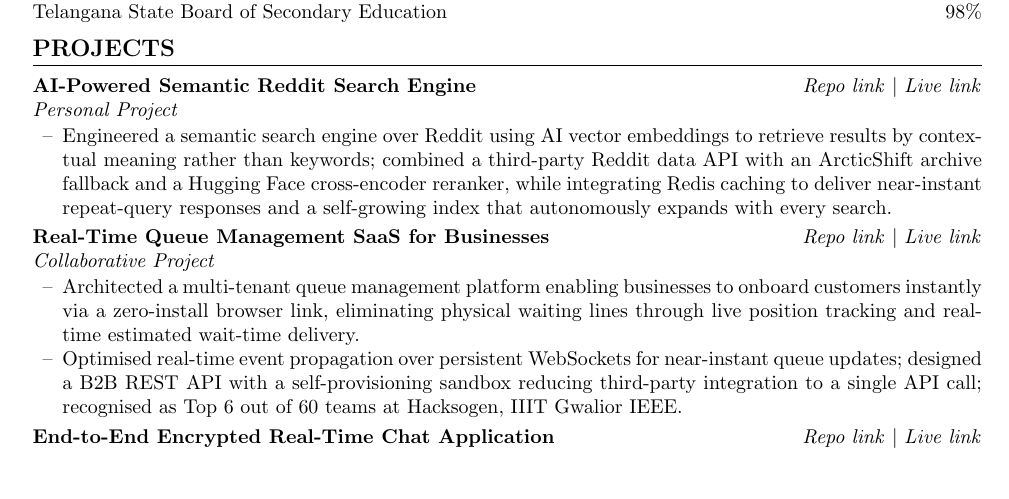
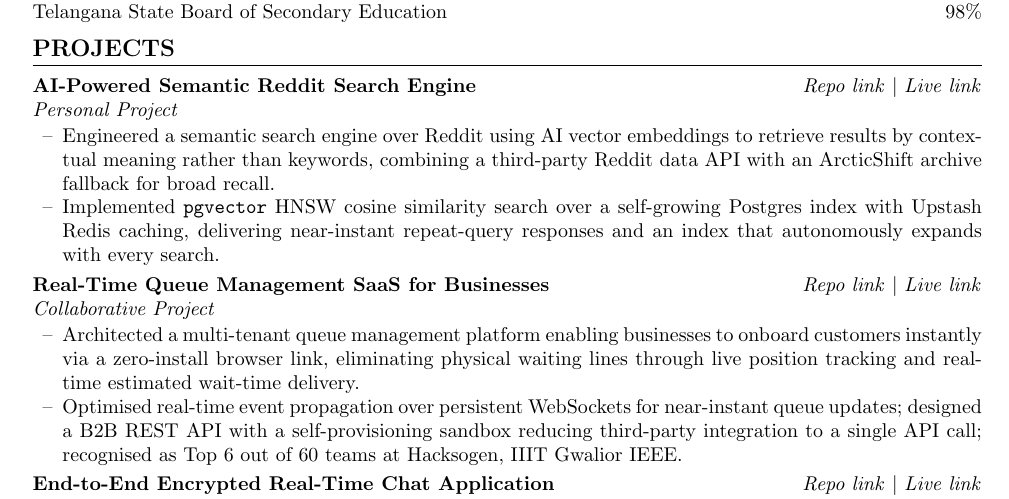
Before and after one commit to VaishnavAmbilpur/resume, a LaTeX CV (resume.tex): part of the page, cut so that both start at the same text, the shorter picture padded with empty space. Compiled offline with pdfLaTeX.

Commit message:
Update resume.tex

```diff
--- a/resume.tex
+++ b/resume.tex
@@ -1,7 +1,7 @@
 \documentclass[a4paper,10pt]{article}
 
 % -------- PAGE LAYOUT --------
-\usepackage[top=0.35in, bottom=0.15in, left=0.7in, right=0.7in]{geometry}
+\usepackage[top=0.28in, bottom=0.15in, left=0.7in, right=0.7in]{geometry}
 \setlength{\topskip}{0pt}
 
 % -------- PACKAGES --------
@@ -73,9 +73,9 @@ Telangana State Board of Secondary Education \hfill 98\%
 
 \noindent\textit{Personal Project}
 \begin{itemize}[label={--}, leftmargin=15pt, itemsep=0pt, topsep=1pt]
-    \item Engineered a semantic search engine over Reddit using AI vector embeddings to retrieve results by contextual meaning rather than keywords; combined a third-party Reddit data API with an ArcticShift archive fallback and a Hugging Face cross-encoder reranker, while integrating Redis caching to deliver near-instant repeat-query responses and a self-growing index that autonomously expands with every search.
+  \item Engineered a semantic search engine over Reddit using AI vector embeddings to retrieve results by contextual meaning rather than keywords, combining a third-party Reddit data API with an ArcticShift archive fallback for broad recall.
+  \item Implemented \texttt{pgvector} HNSW cosine similarity search over a self-growing Postgres index with Upstash Redis caching, delivering near-instant repeat-query responses and an index that autonomously expands with every search.
 \end{itemize}
-
 \vspace{2pt}
 \noindent\textbf{Real-Time Queue Management SaaS for Businesses} \hfill
 \href{https://github.com/VaishnavAmbilpur/FLOW-Q_Binary_Builders}{\textit{Repo link}} $|$
```
